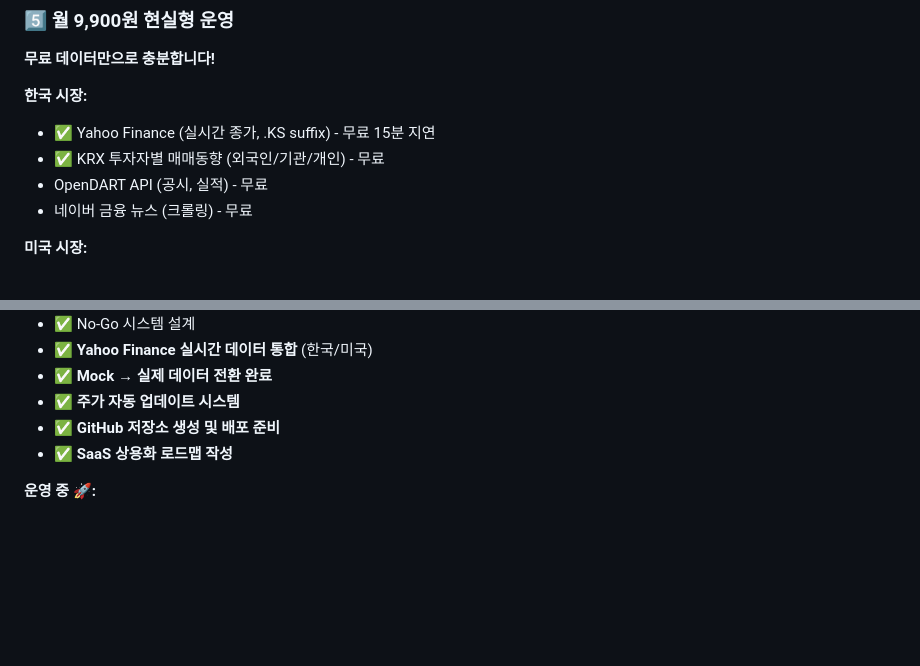
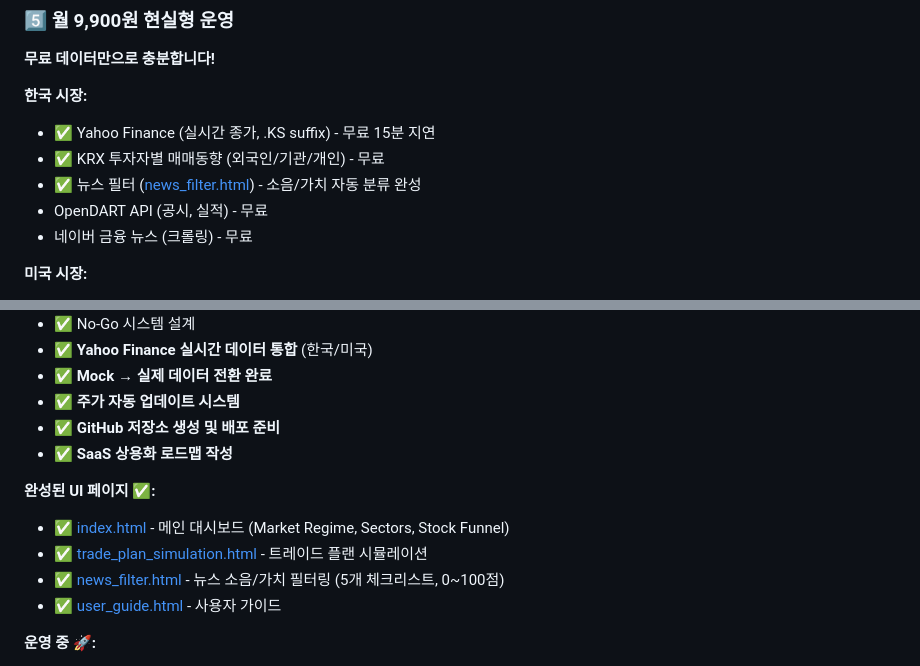
Before and after one commit to cyprogg/10_stock_radar_spark, a Markdown page: README.md, 2 parts joined by grey strips. GitHub-like rendering; blank space fills up the shorter version.

Commit message:
docs: Add news_filter.html to completed features and data sources

```diff
--- a/README.md
+++ b/README.md
@@ -162,6 +162,7 @@ python ds_anchor_auto.py US   # 미국장 실행
 **한국 시장:**
 - ✅ Yahoo Finance (실시간 종가, .KS suffix) - 무료 15분 지연
 - ✅ KRX 투자자별 매매동향 (외국인/기관/개인) - 무료
+- ✅ 뉴스 필터 ([news_filter.html](news_filter.html)) - 소음/가치 자동 분류 완성
 - OpenDART API (공시, 실적) - 무료
 - 네이버 금융 뉴스 (크롤링) - 무료
 
@@ -427,6 +428,12 @@ Trade Plan Builder → 진입/손절/목표/포지션 확인
 - ✅ **GitHub 저장소 생성 및 배포 준비**
 - ✅ **SaaS 상용화 로드맵 작성**
 
+**완성된 UI 페이지 ✅:**
+- ✅ [index.html](index.html) - 메인 대시보드 (Market Regime, Sectors, Stock Funnel)
+- ✅ [trade_plan_simulation.html](trade_plan_simulation.html) - 트레이드 플랜 시뮬레이션
+- ✅ [news_filter.html](news_filter.html) - 뉴스 소음/가치 필터링 (5개 체크리스트, 0~100점)
+- ✅ [user_guide.html](user_guide.html) - 사용자 가이드
+
 **운영 중 🚀:**
 - 🚀 Market Regime AI 분석 (실시간)
 - 🚀 Sector Heatmap (5개 섹터 자동 랭킹)
```
